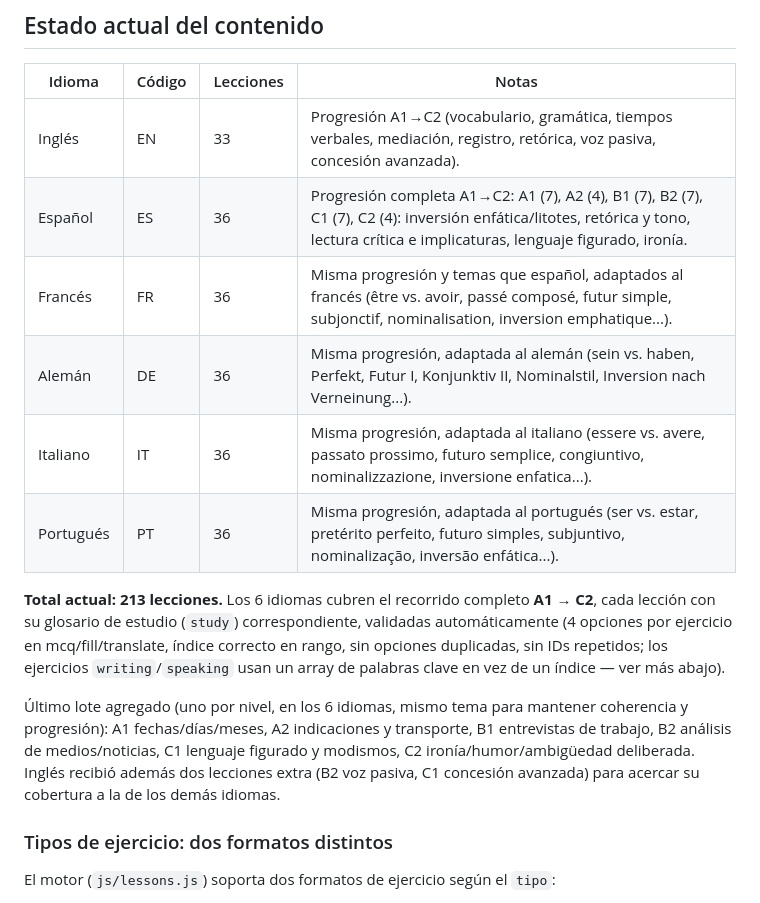
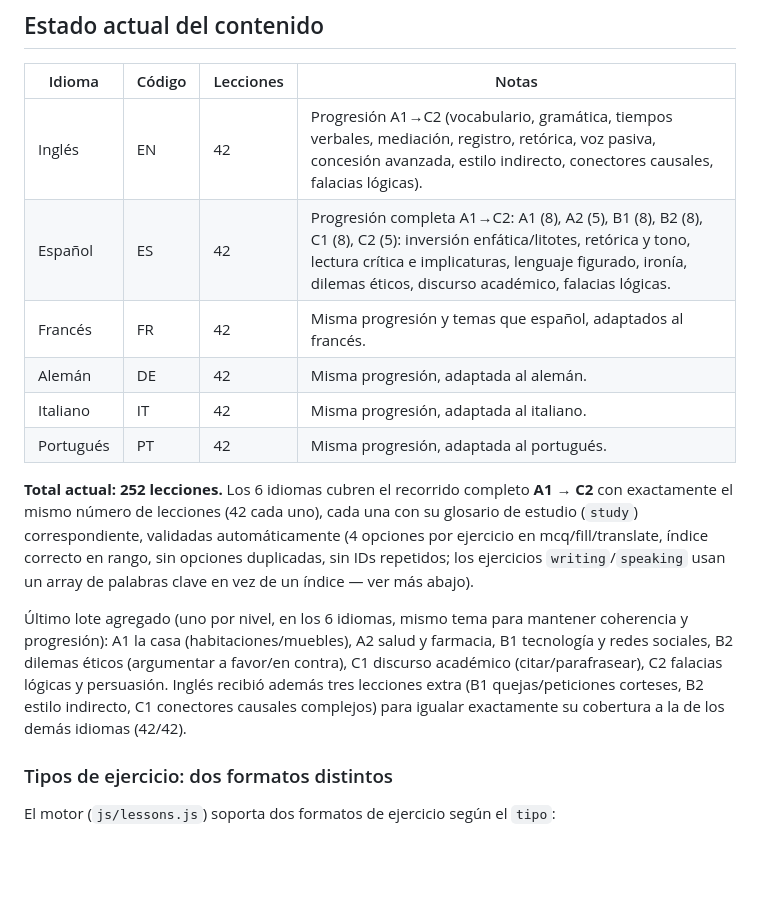
Before and after one commit to BARELO260/drakon, a Markdown page: js/lessons-data/README.md, the part around the change. Drawn GitHub-style; blank space fills up the shorter version.

```diff
--- a/js/lessons-data/README.md
+++ b/js/lessons-data/README.md
@@ -114,26 +114,29 @@ cualquier problema antes de integrarlos.
 
 | Idioma | Código | Lecciones | Notas |
 |---|---|---|---|
-| Inglés     | EN | 33 | Progresión A1→C2 (vocabulario, gramática, tiempos verbales, mediación, registro, retórica, voz pasiva, concesión avanzada). |
-| Español    | ES | 36 | Progresión completa A1→C2: A1 (7), A2 (4), B1 (7), B2 (7), C1 (7), C2 (4): inversión enfática/litotes, retórica y tono, lectura crítica e implicaturas, lenguaje figurado, ironía. |
-| Francés    | FR | 36 | Misma progresión y temas que español, adaptados al francés (être vs. avoir, passé composé, futur simple, subjonctif, nominalisation, inversion emphatique...). |
-| Alemán     | DE | 36 | Misma progresión, adaptada al alemán (sein vs. haben, Perfekt, Futur I, Konjunktiv II, Nominalstil, Inversion nach Verneinung...). |
-| Italiano   | IT | 36 | Misma progresión, adaptada al italiano (essere vs. avere, passato prossimo, futuro semplice, congiuntivo, nominalizzazione, inversione enfatica...). |
-| Portugués  | PT | 36 | Misma progresión, adaptada al portugués (ser vs. estar, pretérito perfeito, futuro simples, subjuntivo, nominalização, inversão enfática...). |
+| Inglés     | EN | 42 | Progresión A1→C2 (vocabulario, gramática, tiempos verbales, mediación, registro, retórica, voz pasiva, concesión avanzada, estilo indirecto, conectores causales, falacias lógicas). |
+| Español    | ES | 42 | Progresión completa A1→C2: A1 (8), A2 (5), B1 (8), B2 (8), C1 (8), C2 (5): inversión enfática/litotes, retórica y tono, lectura crítica e implicaturas, lenguaje figurado, ironía, dilemas éticos, discurso académico, falacias lógicas. |
+| Francés    | FR | 42 | Misma progresión y temas que español, adaptados al francés. |
+| Alemán     | DE | 42 | Misma progresión, adaptada al alemán. |
+| Italiano   | IT | 42 | Misma progresión, adaptada al italiano. |
+| Portugués  | PT | 42 | Misma progresión, adaptada al portugués. |
 
-**Total actual: 213 lecciones.** Los 6 idiomas cubren el recorrido completo
-**A1 → C2**, cada lección con su glosario de estudio (`study`) correspondiente,
-validadas automáticamente (4 opciones por ejercicio en mcq/fill/translate,
-índice correcto en rango, sin opciones duplicadas, sin IDs repetidos; los
+**Total actual: 252 lecciones.** Los 6 idiomas cubren el recorrido completo
+**A1 → C2** con exactamente el mismo número de lecciones (42 cada uno),
+cada una con su glosario de estudio (`study`) correspondiente, validadas
+automáticamente (4 opciones por ejercicio en mcq/fill/translate, índice
+correcto en rango, sin opciones duplicadas, sin IDs repetidos; los
 ejercicios `writing`/`speaking` usan un array de palabras clave en vez de un
 índice — ver más abajo).
 
 Último lote agregado (uno por nivel, en los 6 idiomas, mismo tema para
-mantener coherencia y progresión): A1 fechas/días/meses, A2 indicaciones y
-transporte, B1 entrevistas de trabajo, B2 análisis de medios/noticias, C1
-lenguaje figurado y modismos, C2 ironía/humor/ambigüedad deliberada. Inglés
-recibió además dos lecciones extra (B2 voz pasiva, C1 concesión avanzada)
-para acercar su cobertura a la de los demás idiomas.
+mantener coherencia y progresión): A1 la casa (habitaciones/muebles), A2
+salud y farmacia, B1 tecnología y redes sociales, B2 dilemas éticos
+(argumentar a favor/en contra), C1 discurso académico (citar/parafrasear),
+C2 falacias lógicas y persuasión. Inglés recibió además tres lecciones
+extra (B1 quejas/peticiones corteses, B2 estilo indirecto, C1 conectores
+causales complejos) para igualar exactamente su cobertura a la de los
+demás idiomas (42/42).
 
 ### Tipos de ejercicio: dos formatos distintos
 
```
